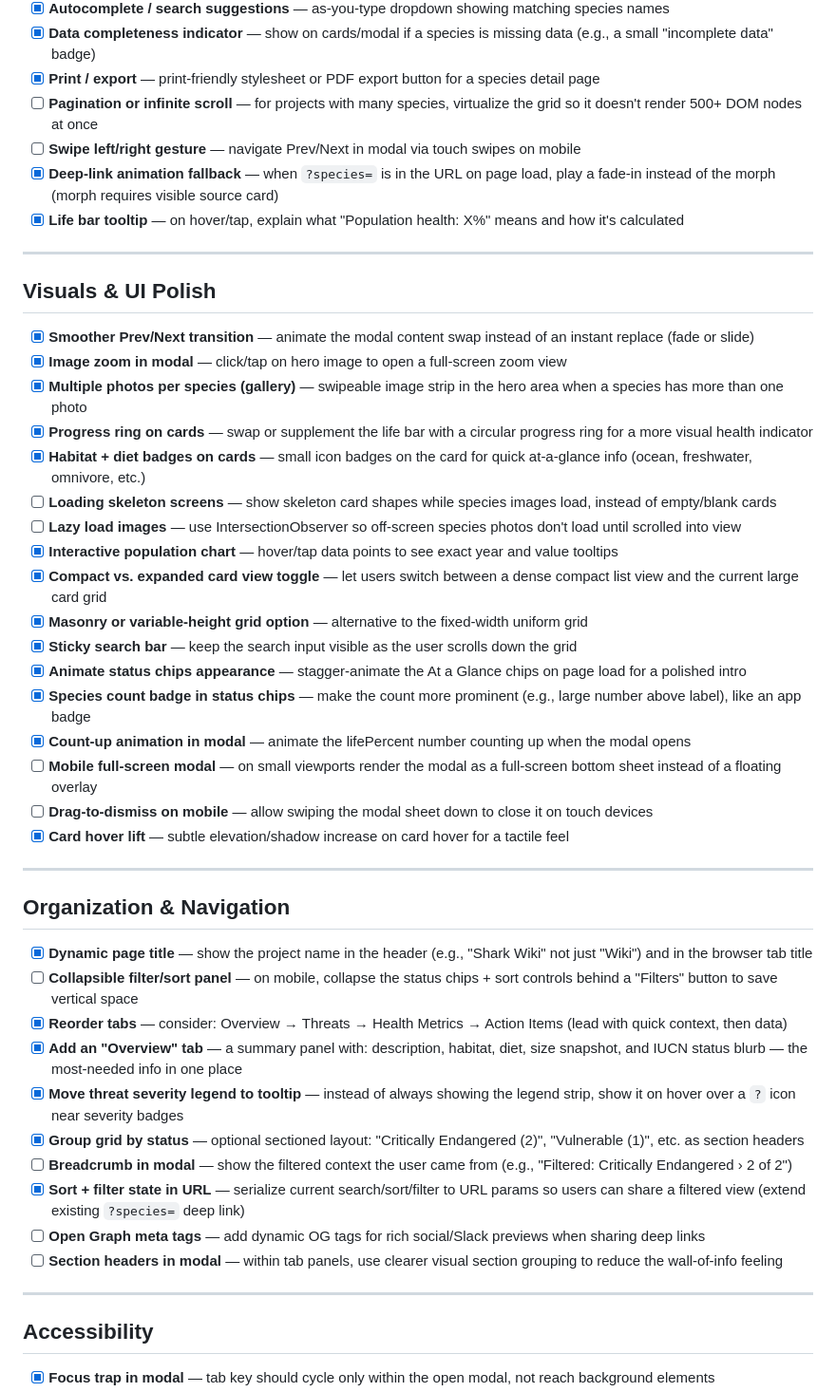
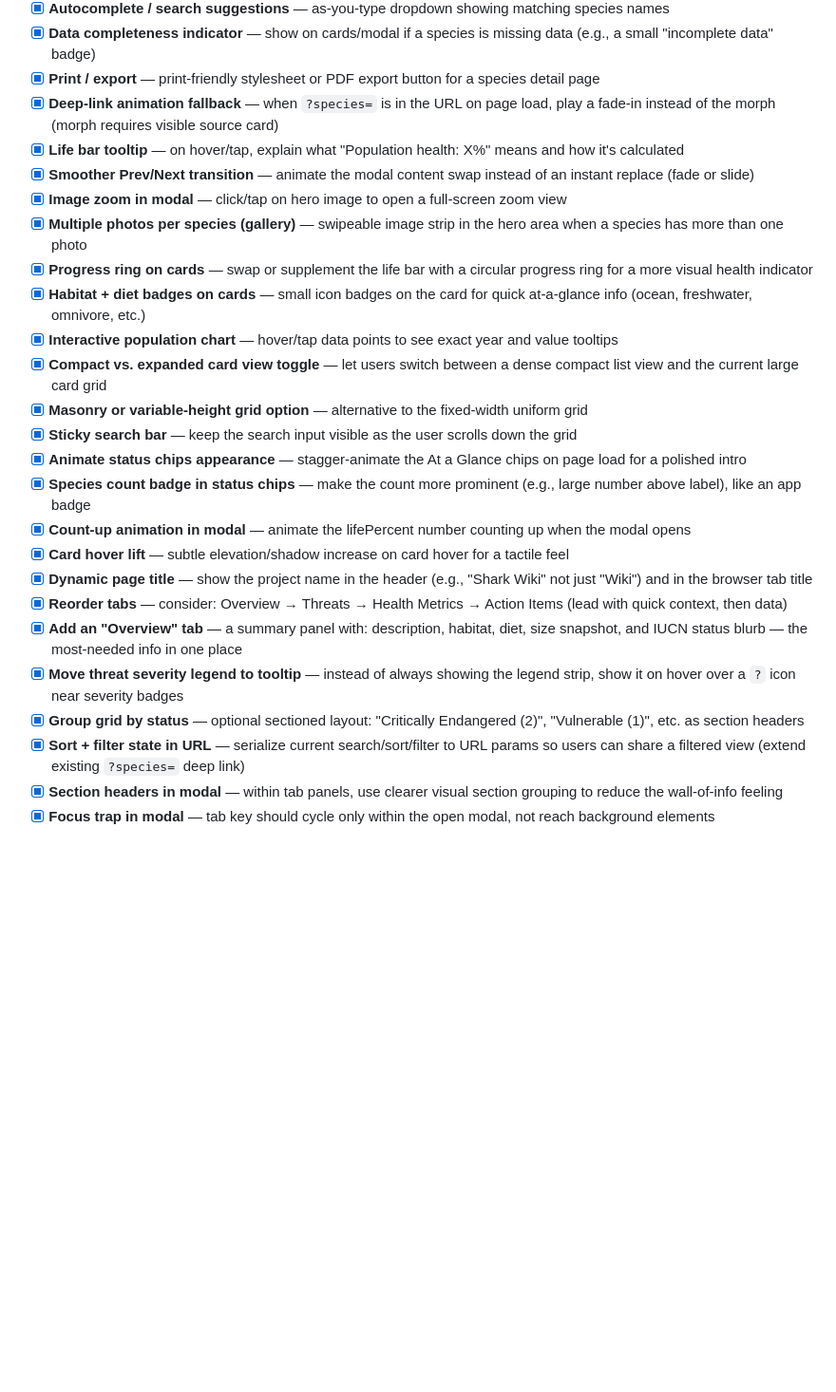
Before and after one commit to XbowFirebolt/Sustainability, a Markdown page: wiki-todo.md, the part around one of its changes. Shown at 95% size. GitHub-like rendering; blank space fills up the shorter version.

```diff
--- a/wiki-todo.md
+++ b/wiki-todo.md
@@ -44,22 +94,13 @@ Check off items as they're completed. Add notes inline as needed.
 - [x] **Autocomplete / search suggestions** — as-you-type dropdown showing matching species names
 - [x] **Data completeness indicator** — show on cards/modal if a species is missing data (e.g., a small "incomplete data" badge)
 - [x] **Print / export** — print-friendly stylesheet or PDF export button for a species detail page
-- [ ] **Pagination or infinite scroll** — for projects with many species, virtualize the grid so it doesn't render 500+ DOM nodes at once
-- [ ] **Swipe left/right gesture** — navigate Prev/Next in modal via touch swipes on mobile
 - [x] **Deep-link animation fallback** — when `?species=` is in the URL on page load, play a fade-in instead of the morph (morph requires visible source card)
 - [x] **Life bar tooltip** — on hover/tap, explain what "Population health: X%" means and how it's calculated
-
----
-
-## Visuals & UI Polish
-
 - [x] **Smoother Prev/Next transition** — animate the modal content swap instead of an instant replace (fade or slide)
 - [x] **Image zoom in modal** — click/tap on hero image to open a full-screen zoom view
 - [x] **Multiple photos per species (gallery)** — swipeable image strip in the hero area when a species has more than one photo
 - [x] **Progress ring on cards** — swap or supplement the life bar with a circular progress ring for a more visual health indicator
 - [x] **Habitat + diet badges on cards** — small icon badges on the card for quick at-a-glance info (ocean, freshwater, omnivore, etc.)
-- [ ] **Loading skeleton screens** — show skeleton card shapes while species images load, instead of empty/blank cards
-- [ ] **Lazy load images** — use IntersectionObserver so off-screen species photos don't load until scrolled into view
 - [x] **Interactive population chart** — hover/tap data points to see exact year and value tooltips
 - [x] **Compact vs. expanded card view toggle** — let users switch between a dense compact list view and the current large card grid
 - [x] **Masonry or variable-height grid option** — alternative to the fixed-width uniform grid
@@ -67,27 +108,12 @@ Check off items as they're completed. Add notes inline as needed.
 - [x] **Animate status chips appearance** — stagger-animate the At a Glance chips on page load for a polished intro
 - [x] **Species count badge in status chips** — make the count more prominent (e.g., large number above label), like an app badge
 - [x] **Count-up animation in modal** — animate the lifePercent number counting up when the modal opens
-- [ ] **Mobile full-screen modal** — on small viewports render the modal as a full-screen bottom sheet instead of a floating overlay
-- [ ] **Drag-to-dismiss on mobile** — allow swiping the modal sheet down to close it on touch devices
 - [x] **Card hover lift** — subtle elevation/shadow increase on card hover for a tactile feel
-
----
-
-## Organization & Navigation
-
 - [x] **Dynamic page title** — show the project name in the header (e.g., "Shark Wiki" not just "Wiki") and in the browser tab title
-- [ ] **Collapsible filter/sort panel** — on mobile, collapse the status chips + sort controls behind a "Filters" button to save vertical space
 - [x] **Reorder tabs** — consider: Overview → Threats → Health Metrics → Action Items (lead with quick context, then data)
 - [x] **Add an "Overview" tab** — a summary panel with: description, habitat, diet, size snapshot, and IUCN status blurb — the most-needed info in one place
 - [x] **Move threat severity legend to tooltip** — instead of always showing the legend strip, show it on hover over a `?` icon near severity badges
 - [x] **Group grid by status** — optional sectioned layout: "Critically Endangered (2)", "Vulnerable (1)", etc. as section headers
-- [ ] **Breadcrumb in modal** — show the filtered context the user came from (e.g., "Filtered: Critically Endangered › 2 of 2")
 - [x] **Sort + filter state in URL** — serialize current search/sort/filter to URL params so users can share a filtered view (extend existing `?species=` deep link)
-- [ ] **Open Graph meta tags** — add dynamic OG tags for rich social/Slack previews when sharing deep links
-- [ ] **Section headers in modal** — within tab panels, use clearer visual section grouping to reduce the wall-of-info feeling
-
----
-
-## Accessibility
-
+- [x] **Section headers in modal** — within tab panels, use clearer visual section grouping to reduce the wall-of-info feeling
 - [x] **Focus trap in modal** — tab key should cycle only within the open modal, not reach background elements
```
Also changed, not shown: other parts of wiki-todo.md (+58 -27 lines).
